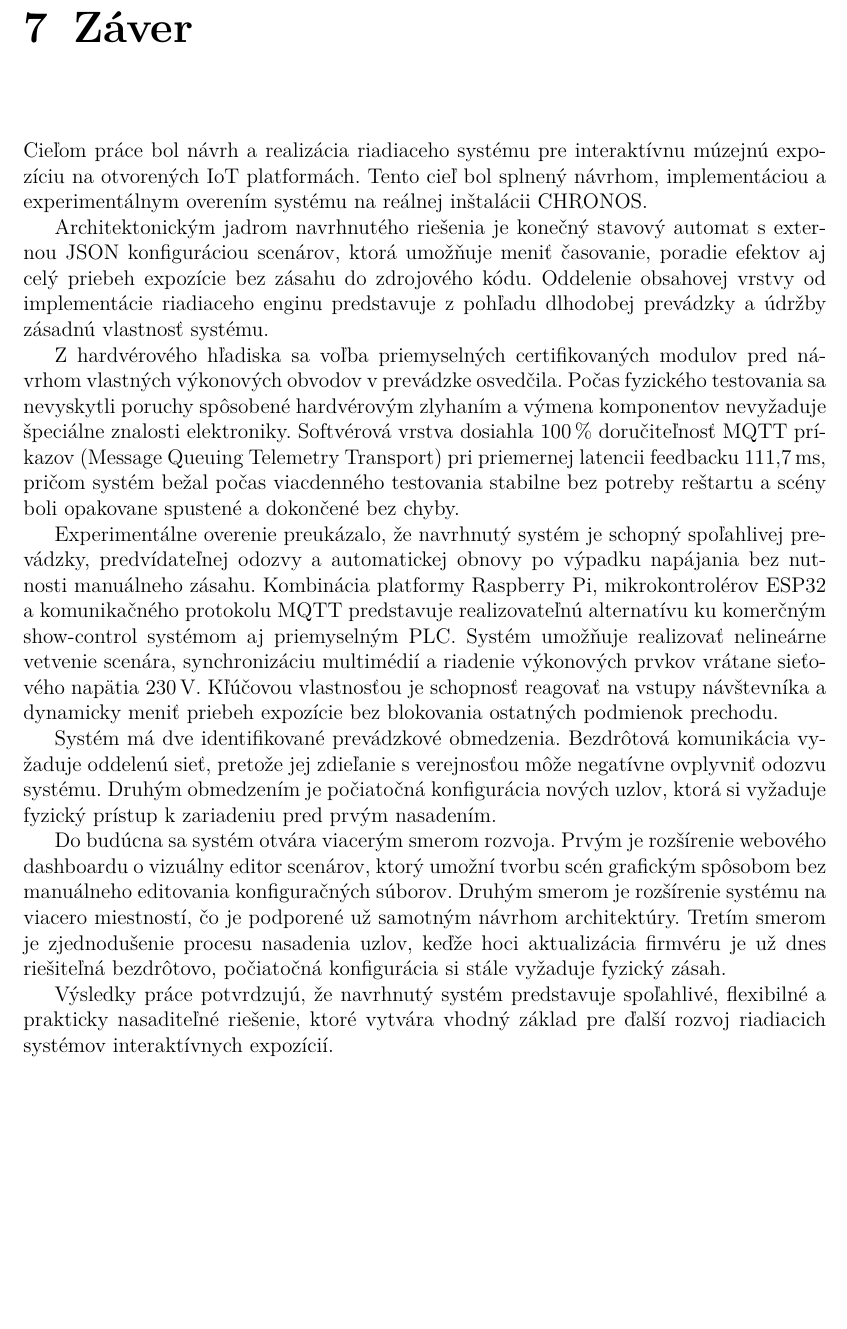
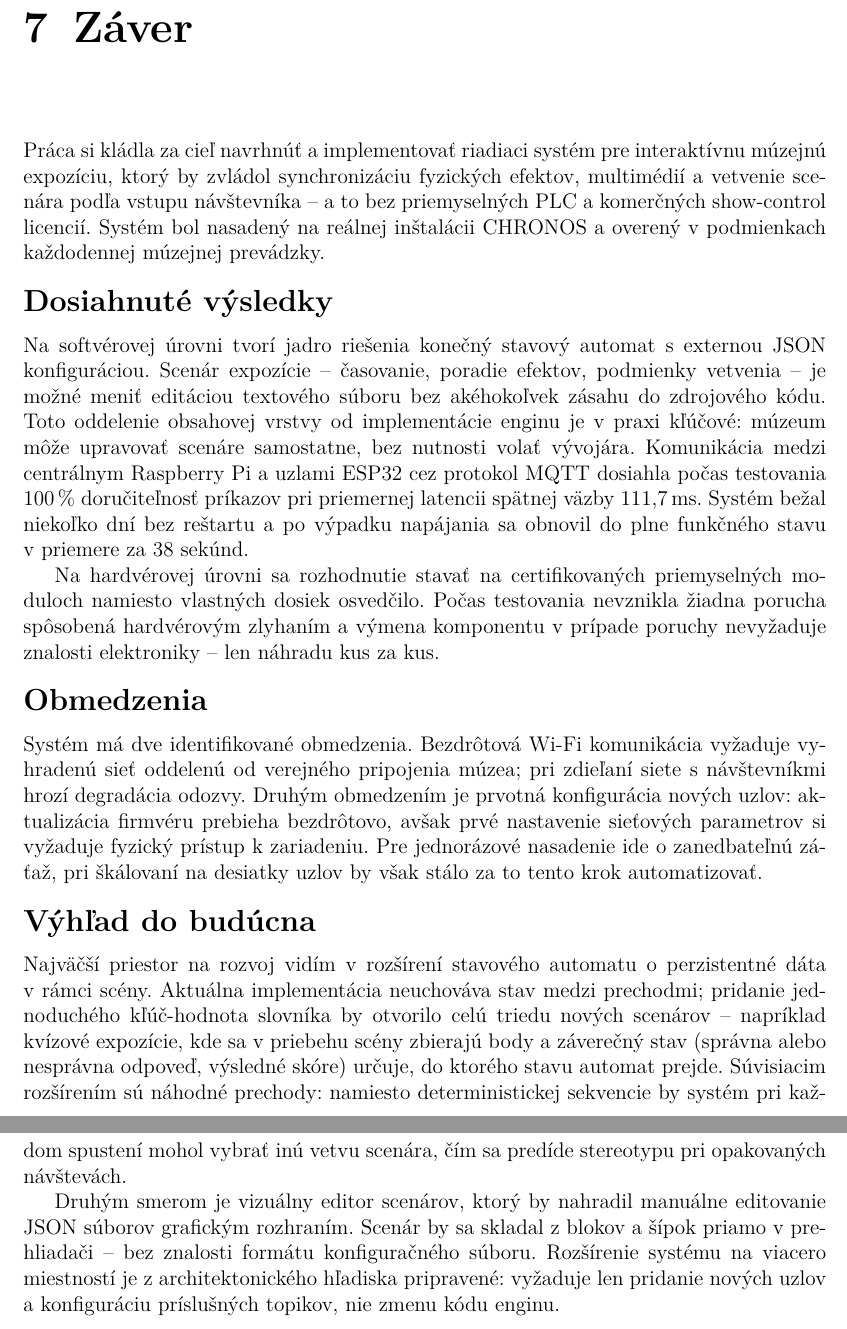
Before and after one commit to Wadanator/BakalarkaText, a LaTeX thesis (diplomka.tex, which reads chapters/Zaver.tex): part of page 45 of 51 before the commit and two parts of pages 44 and 45 of 51 after it, the two joined at a grey line, cut so that both start at the same text, the shorter picture padded with empty space. Compiled offline with pdfLaTeX.

Commit message:
Formulačné Edity.

```diff
--- a/chapters/Zaver.tex
+++ b/chapters/Zaver.tex
@@ -1,52 +1,61 @@
 \chapter{Záver}
 \label{Zaver}
 
-Cieľom práce bol návrh a realizácia riadiaceho systému pre interaktívnu
-múzejnú expozíciu na otvorených IoT platformách. Tento cieľ bol splnený
-návrhom, implementáciou a experimentálnym overením systému na reálnej
-inštalácii CHRONOS.
+Práca si kládla za cieľ navrhnúť a~implementovať riadiaci systém
+pre interaktívnu múzejnú expozíciu, ktorý by zvládol synchronizáciu
+fyzických efektov, multimédií a~vetvenie scenára podľa vstupu
+návštevníka -- a~to bez priemyselných PLC a~komerčných show-control
+licencií. Systém bol nasadený na reálnej inštalácii CHRONOS
+a~overený v~podmienkach každodennej múzejnej prevádzky.
 
-Architektonickým jadrom navrhnutého riešenia je konečný stavový automat
-s externou JSON konfiguráciou scenárov, ktorá umožňuje meniť časovanie,
-poradie efektov aj celý priebeh expozície bez zásahu do zdrojového kódu.
-Oddelenie obsahovej vrstvy od implementácie riadiaceho enginu predstavuje
-z pohľadu dlhodobej prevádzky a údržby zásadnú vlastnosť systému.
+\section*{Dosiahnuté výsledky}
 
-Z hardvérového hľadiska sa voľba priemyselných certifikovaných modulov
-pred návrhom vlastných výkonových obvodov v prevádzke osvedčila.
-Počas fyzického testovania sa nevyskytli poruchy spôsobené hardvérovým
-zlyhaním a výmena komponentov nevyžaduje špeciálne znalosti elektroniky.
-Softvérová vrstva dosiahla 100\,\% doručiteľnosť MQTT príkazov
-(Message Queuing Telemetry Transport) pri priemernej latencii feedbacku
-111{,}7\,ms, pričom systém bežal počas viacdenného testovania stabilne
-bez potreby reštartu a scény boli opakovane spustené a dokončené bez chyby.
+Na softvérovej úrovni tvorí jadro riešenia konečný stavový automat
+s~externou JSON konfiguráciou. Scenár expozície -- časovanie, poradie
+efektov, podmienky vetvenia -- je možné meniť editáciou textového
+súboru bez akéhokoľvek zásahu do zdrojového kódu. Toto oddelenie
+obsahovej vrstvy od implementácie enginu je v~praxi kľúčové:
+múzeum môže upravovať scenáre samostatne, bez nutnosti volať
+vývojára. Komunikácia medzi centrálnym Raspberry~Pi a~uzlami ESP32
+cez protokol MQTT dosiahla počas testovania 100\,\% doručiteľnosť
+príkazov pri priemernej latencii spätnej väzby 111{,}7\,ms.
+Systém bežal niekoľko dní bez reštartu a~po výpadku napájania
+sa obnovil do plne funkčného stavu v~priemere za 38 sekúnd.
 
-Experimentálne overenie preukázalo, že navrhnutý systém je schopný
-spoľahlivej prevádzky, predvídateľnej odozvy a automatickej obnovy
-po výpadku napájania bez nutnosti manuálneho zásahu. Kombinácia
-platformy Raspberry~Pi, mikrokontrolérov ESP32 a komunikačného
-protokolu MQTT predstavuje realizovateľnú alternatívu ku komerčným
-show-control systémom aj priemyselným PLC. Systém umožňuje realizovať
-nelineárne vetvenie scenára, synchronizáciu multimédií a riadenie
-výkonových prvkov vrátane sieťového napätia 230\,V. Kľúčovou vlastnosťou
-je schopnosť reagovať na vstupy návštevníka a dynamicky meniť priebeh
-expozície bez blokovania ostatných podmienok prechodu.
+Na hardvérovej úrovni sa rozhodnutie stavať na certifikovaných
+priemyselných moduloch namiesto vlastných dosiek osvedčilo.
+Počas testovania nevznikla žiadna porucha spôsobená hardvérovým
+zlyhaním a~výmena komponentu v~prípade poruchy nevyžaduje znalosti
+elektroniky -- len náhradu kus za kus.
 
-Systém má dve identifikované prevádzkové obmedzenia. Bezdrôtová
-komunikácia vyžaduje oddelenú sieť, pretože jej zdieľanie s verejnosťou
-môže negatívne ovplyvniť odozvu systému. Druhým obmedzením je počiatočná
-konfigurácia nových uzlov, ktorá si vyžaduje fyzický prístup k zariadeniu
-pred prvým nasadením.
+\section*{Obmedzenia}
 
-Do budúcna sa systém otvára viacerým smerom rozvoja. Prvým je rozšírenie
-webového dashboardu o vizuálny editor scenárov, ktorý umožní tvorbu
-scén grafickým spôsobom bez manuálneho editovania konfiguračných súborov.
-Druhým smerom je rozšírenie systému na viacero miestností, čo je
-podporené už samotným návrhom architektúry. Tretím smerom je
-zjednodušenie procesu nasadenia uzlov, keďže hoci aktualizácia firmvéru
-je už dnes riešiteľná bezdrôtovo, počiatočná konfigurácia si stále
-vyžaduje fyzický zásah.
+Systém má dve identifikované obmedzenia. Bezdrôtová Wi-Fi komunikácia
+vyžaduje vyhradenú sieť oddelenú od verejného pripojenia múzea;
+pri zdieľaní siete s~návštevníkmi hrozí degradácia odozvy. Druhým
+obmedzením je prvotná konfigurácia nových uzlov: aktualizácia
+firmvéru prebieha bezdrôtovo, avšak prvé nastavenie sieťových
+parametrov si vyžaduje fyzický prístup k~zariadeniu. Pre jednorázové
+nasadenie ide o~zanedbateľnú záťaž, pri škálovaní na desiatky
+uzlov by však stálo za to tento krok automatizovať.
 
-Výsledky práce potvrdzujú, že navrhnutý systém predstavuje spoľahlivé,
-flexibilné a prakticky nasaditeľné riešenie, ktoré vytvára vhodný základ
-pre ďalší rozvoj riadiacich systémov interaktívnych expozícií.
+\section*{Výhľad do budúcna}
+
+Najväčší priestor na rozvoj vidím v~rozšírení stavového automatu
+o~perzistentné dáta v~rámci scény. Aktuálna implementácia
+neuchováva stav medzi prechodmi; pridanie jednoduchého kľúč-hodnota
+slovníka by otvorilo celú triedu nových scenárov -- napríklad
+kvízové expozície, kde sa v~priebehu scény zbierajú body
+a~záverečný stav (správna alebo nesprávna odpoveď, výsledné
+skóre) určuje, do ktorého stavu automat prejde. Súvisiacim
+rozšírením sú náhodné prechody: namiesto deterministickej
+sekvencie by systém pri každom spustení mohol vybrať inú vetvu
+scenára, čím sa predíde stereotypu pri opakovaných návštevách.
+
+Druhým smerom je vizuálny editor scenárov, ktorý by nahradil
+manuálne editovanie JSON súborov grafickým rozhraním. Scenár
+by sa skladal z~blokov a~šípok priamo v~prehliadači -- bez
+znalosti formátu konfiguračného súboru. Rozšírenie systému
+na viacero miestností je z~architektonického hľadiska
+pripravené: vyžaduje len pridanie nových uzlov a~konfiguráciu
+príslušných topikov, nie zmenu kódu enginu.
--- a/diplomka.tex
+++ b/diplomka.tex
@@ -33,7 +33,8 @@
 \clubpenalty=10000
 \displaywidowpenalty=10000
 \usepackage{enumitem}
-\setlist{beginpenalty=10000, midpenalty=9000}
+% Kompaktnejšie odrážky v celom dokumente
+\setlist{noitemsep, topsep=0pt, parsep=0pt, partopsep=0pt, beginpenalty=10000, midpenalty=9000}
 % ------------------------------------------------------------------------
 
 
```
Also changed, not shown: chapters/Architektura.tex (+5 -3 lines), chapters/Experimenty.tex (+13 -7 lines), chapters/Implementacia_sw.tex (+2 -2 lines), chapters/Resers.tex (+8 -8 lines), diplomka.tex (27 more changed lines), 4 other files.
